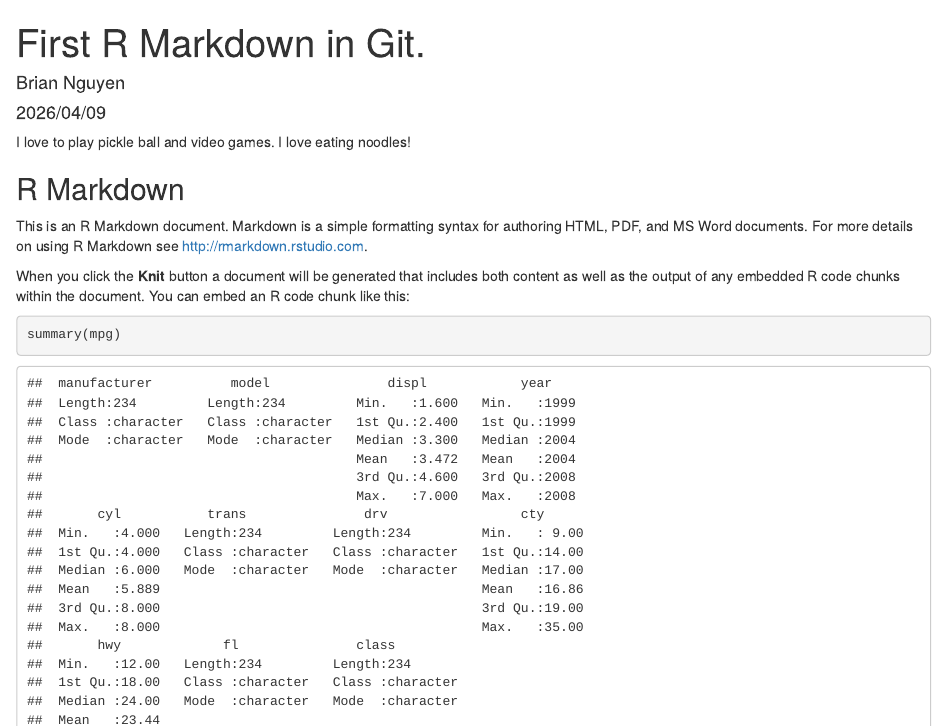
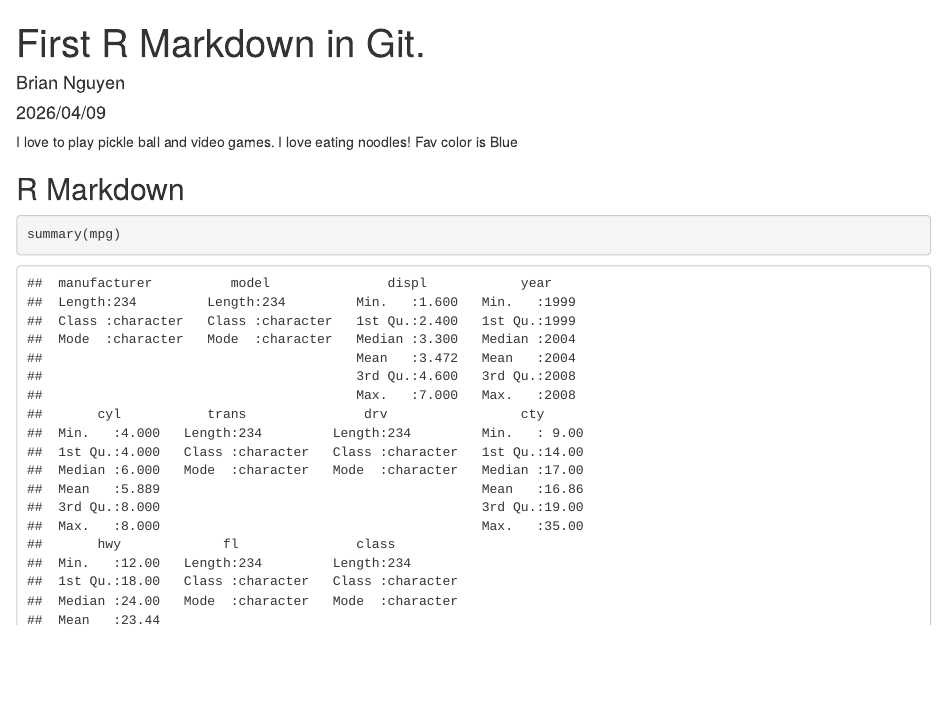
Before and after one commit to BrianXNguyenn/First-Rmd-Git, an R Markdown document (First-Rmd-Git.Rmd): the page in a window 1100 px wide, from its top. Rendered offline with R 4.5, knitr and Pandoc, with nearby package versions.

Commit message:
Added some of my favorite things.

````diff
--- a/First-Rmd-Git.Rmd
+++ b/First-Rmd-Git.Rmd
@@ -10,12 +10,10 @@
 require(tidyverse)
 ```
 I love to play pickle ball and video games. I love eating noodles!
+Fav color is Blue
 
 ## R Markdown
 
-This is an R Markdown document. Markdown is a simple formatting syntax for authoring HTML, PDF, and MS Word documents. For more details on using R Markdown see <http://rmarkdown.rstudio.com>.
-
-When you click the **Knit** button a document will be generated that includes both content as well as the output of any embedded R code chunks within the document. You can embed an R code chunk like this:
 
 ```{r mpg}
 summary(mpg)
````
